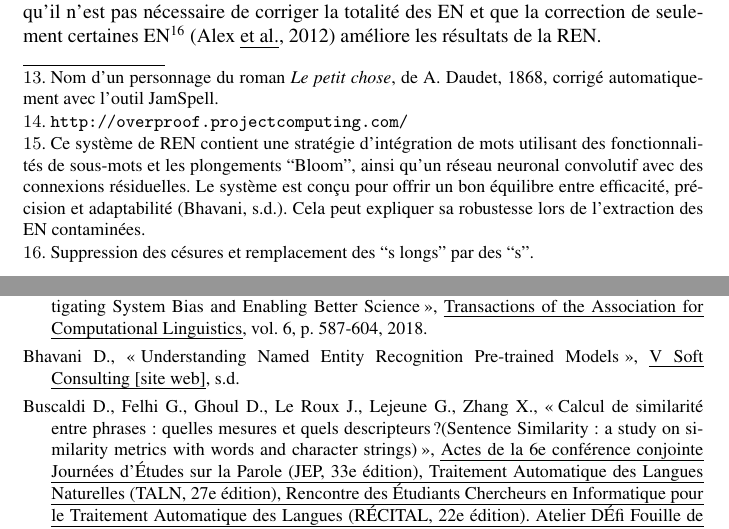
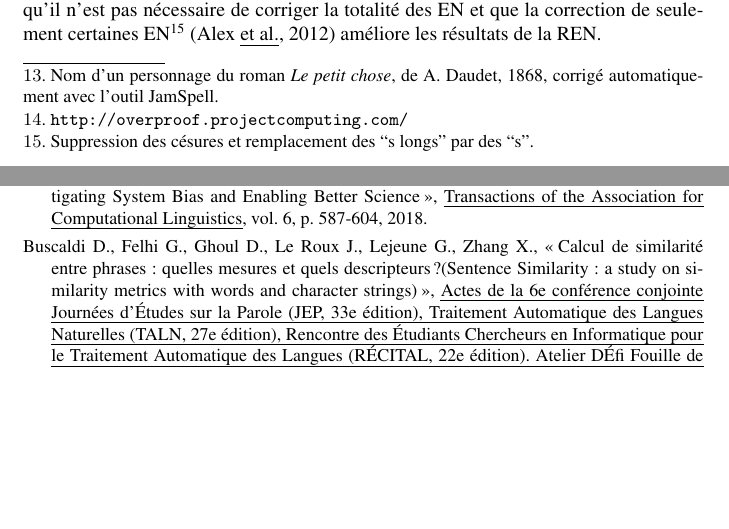
Before and after one commit to ljpetkovic/Revue_TAL_231023, a LaTeX document (REVUETAL_article_23102023/TAL-fr-ex.tex, which reads REVUETAL_article_23102023/01_StoA.tex): two parts of pages 4 and 23 of 25, joined at a grey line, cut so that both start at the same text, the shorter picture padded with empty space. Compiled offline with pdfLaTeX.

Commit message:
01_StoA.tex

```diff
--- a/REVUETAL_article_23102023/01_StoA.tex
+++ b/REVUETAL_article_23102023/01_StoA.tex
@@ -14,7 +14,7 @@ En revanche, \cite{evershed2014correcting} soulignent l'importance de la correct
 %L'impact négatif de ROC est également souligné dans d'autres tâches, notamment la segmentation de phrases, l'analyse de dépendances, la recherche d'information, la modélisation de sujets et le réglage fin du modèle de langage neuronal \cite{vanStrien-2020}.
 
 Lors de leurs expériences \cite{DBLP:conf/gis/Koudoro-Parfait21} %\footnote{\url{https://github.com/These-SCAI2023/NER_GEO_COMPAR}}
-ont noté que les systèmes de REN ont une certaine robustesse face à la variabilité dans les données. Certaines EN dont la forme est dite \og{}contaminée\fg{} \cite{hamdi:hal-03615997} ont malgré tout été reconnues par des outils tels que \texttt{spaCy}\footnote{Ce système de REN contient une stratégie d'intégration de mots utilisant des fonctionnalités de sous-mots et les plongements ``Bloom'', ainsi qu'un réseau neuronal convolutif avec des connexions résiduelles. Le système est conçu pour offrir un bon équilibre entre efficacité, précision et adaptabilité \cite{bhavani}. Cela peut expliquer sa robustesse lors de l'extraction des EN contaminées.} ou \texttt{stanza}, p. ex. “Mlorlincourtl” (forme contaminée de “Morlincourt”)  est repéré et correctement labellisé. On peut supposer qu'il n'est pas nécessaire de corriger la totalité des EN et que la correction de seulement certaines EN\footnote{Suppression des césures et remplacement des ``s longs'' par des ``s''.} \cite{DBLP:conf/konvens/AlexGKT12} améliore les résultats de la REN.
+ont noté que les systèmes de REN ont une certaine robustesse face à la variabilité dans les données. Certaines EN dont la forme est dite \og{}contaminée\fg{} \cite{hamdi:hal-03615997} ont malgré tout été reconnues par des outils tels que \texttt{spaCy} ou \texttt{stanza}, p. ex. “Mlorlincourtl” (forme contaminée de “Morlincourt”)  est repéré et correctement labellisé. On peut supposer qu'il n'est pas nécessaire de corriger la totalité des EN et que la correction de seulement certaines EN\footnote{Suppression des césures et remplacement des ``s longs'' par des ``s''.} \cite{DBLP:conf/konvens/AlexGKT12} améliore les résultats de la REN.
 %Enfin, l'impact de ROC sur d'autres tâches en aval est étudié dans l'étude de \cite{chiron:hal-03025508}, qui ont montré qu'un nombre important de requêtes d'utilisateurs de la plateforme Gallica était affecté par des termes mal océrisés et non répertoriés dans les dictionnaires habituels. L'impact négatif de ROC est également souligné dans d'autres tâches, comme la modélisation des sujets ou l'analyse des dépendances \cite{vanStrien-2020}. --> paragraphe inséré plus haut
 
 % ****
```
